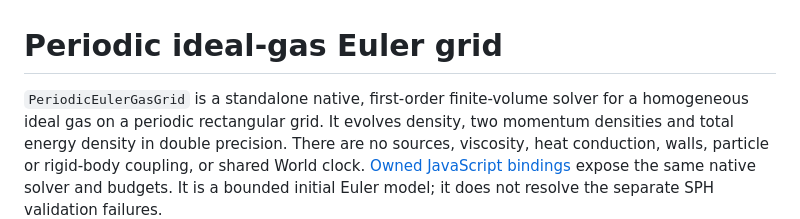
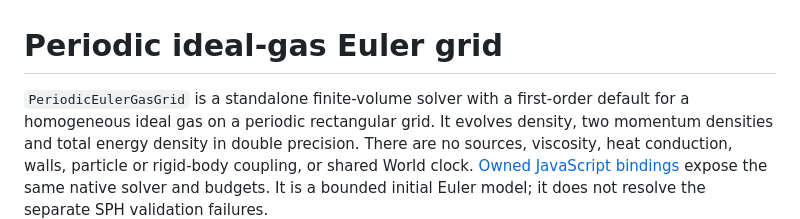
Before and after one commit to joaocarloscruz/2d-physicsengine, a Markdown page: docs/periodic-euler-gas.md, the part around the change. Drawn GitHub-style.

```diff
--- a/docs/periodic-euler-gas.md
+++ b/docs/periodic-euler-gas.md
@@ -1,6 +1,6 @@
 # Periodic ideal-gas Euler grid
 
-`PeriodicEulerGasGrid` is a standalone native, first-order finite-volume solver
+`PeriodicEulerGasGrid` is a standalone finite-volume solver with a first-order default
 for a homogeneous ideal gas on a periodic rectangular grid. It evolves density,
 two momentum densities and total energy density in double precision. There are
 no sources, viscosity, heat conduction, walls, particle or rigid-body coupling,
```
Also changed, not shown: README.md (+3 -0 lines), docs/physics-capabilities.md (+3 -1 lines).
